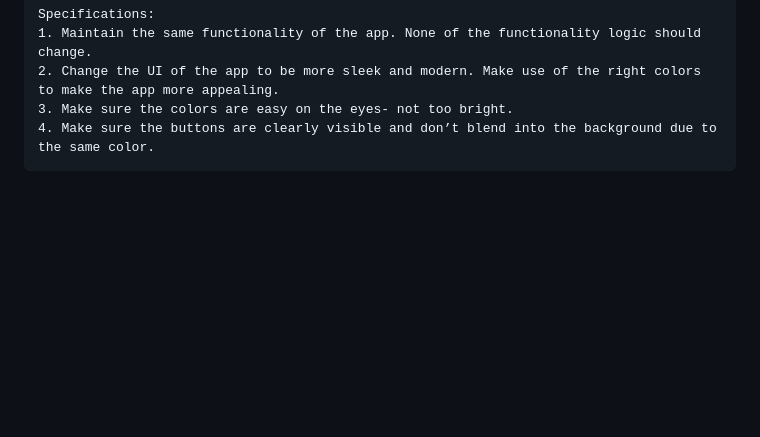
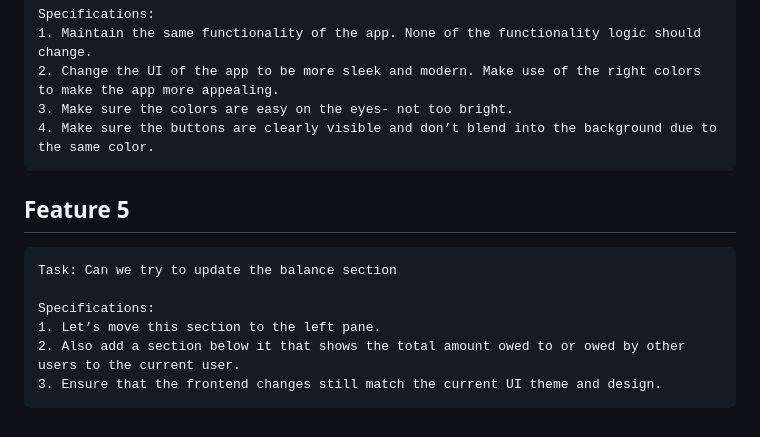
Before and after one commit to harshsha5/splitwise-replica, a Markdown page: prompts/README.md, the part around the change. GitHub-like rendering; blank space fills up the shorter version.

Commit message:
Fix prompts

````diff
--- a/prompts/README.md
+++ b/prompts/README.md
@@ -58,3 +58,13 @@ Specifications:
 3. Make sure the colors are easy on the eyes- not too bright.
 4. Make sure the buttons are clearly visible and don’t blend into the background due to the same color.
 ```
+
+## Feature 5
+```
+Task: Can we try to update the balance section
+
+Specifications:
+1. Let’s move this section to the left pane.
+2. Also add a section below it that shows the total amount owed to or owed by other users to the current user.
+3. Ensure that the frontend changes still match the current UI theme and design.
+```
````
